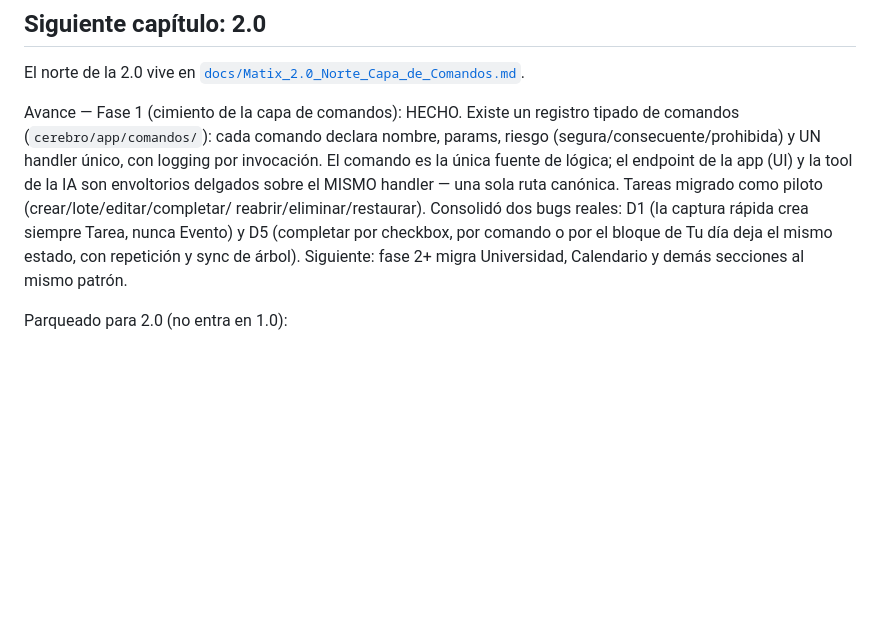
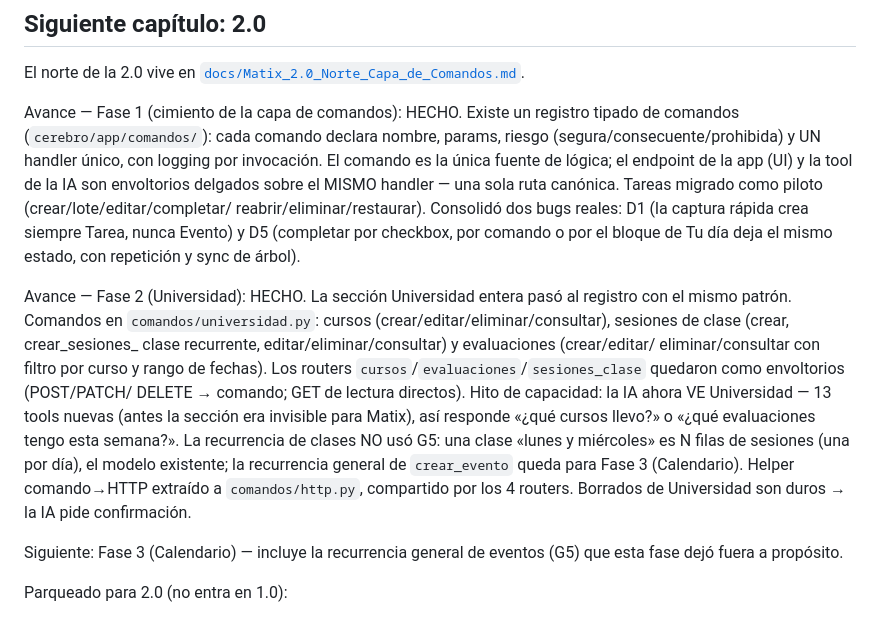
Before and after one commit to GianPierooo/MATIX, a Markdown page: docs/ESTADO.md, the part around the change. Rendered like a GitHub page; blank space fills up the shorter version.

Commit message:
docs(estado): registra Fase 2 de la capa de comandos (Universidad)

```diff
--- a/docs/ESTADO.md
+++ b/docs/ESTADO.md
@@ -100,8 +100,24 @@ sola ruta canónica. Tareas migrado como piloto (crear/lote/editar/completar/
 reabrir/eliminar/restaurar). Consolidó dos bugs reales: D1 (la captura rápida
 crea siempre Tarea, nunca Evento) y D5 (completar por checkbox, por comando o
 por el bloque de Tu día deja el mismo estado, con repetición y sync de árbol).
-Siguiente: fase 2+ migra Universidad, Calendario y demás secciones al mismo
-patrón.
+
+Avance — Fase 2 (Universidad): HECHO. La sección Universidad entera pasó al
+registro con el mismo patrón. Comandos en `comandos/universidad.py`: cursos
+(crear/editar/eliminar/consultar), sesiones de clase (crear, crear_sesiones_
+clase recurrente, editar/eliminar/consultar) y evaluaciones (crear/editar/
+eliminar/consultar con filtro por curso y rango de fechas). Los routers
+`cursos`/`evaluaciones`/`sesiones_clase` quedaron como envoltorios (POST/PATCH/
+DELETE → comando; GET de lectura directos). Hito de capacidad: la IA ahora VE
+Universidad — 13 tools nuevas (antes la sección era invisible para Matix), así
+responde «¿qué cursos llevo?» o «¿qué evaluaciones tengo esta semana?». La
+recurrencia de clases NO usó G5: una clase «lunes y miércoles» es N filas de
+sesiones (una por día), el modelo existente; la recurrencia general de
+`crear_evento` queda para Fase 3 (Calendario). Helper comando→HTTP extraído a
+`comandos/http.py`, compartido por los 4 routers. Borrados de Universidad son
+duros → la IA pide confirmación.
+
+Siguiente: Fase 3 (Calendario) — incluye la recurrencia general de eventos
+(G5) que esta fase dejó fuera a propósito.
 
 Parqueado para 2.0 (no entra en 1.0):
 
```
